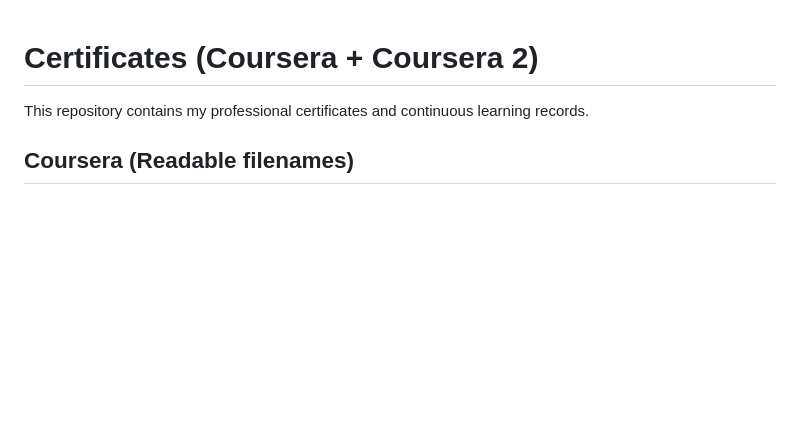
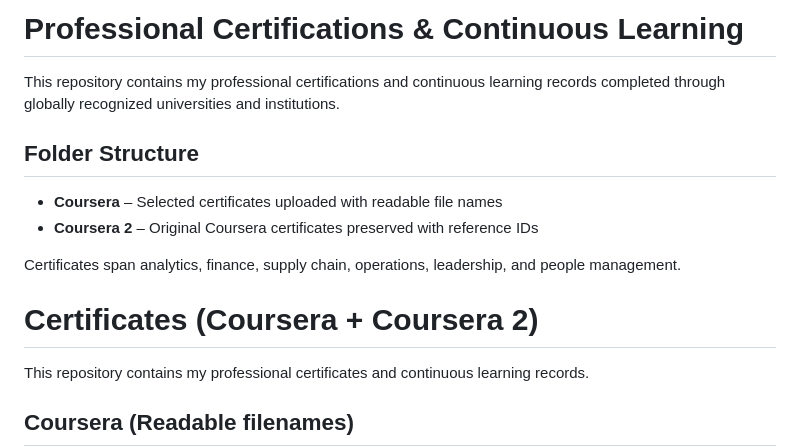
Before and after one commit to tbarua082970/Certificates, a Markdown page: README.md, the part around the change. GitHub-like rendering; blank space fills up the shorter version.

```diff
--- a/README.md
+++ b/README.md
@@ -1,3 +1,15 @@
+# Professional Certifications & Continuous Learning
+
+This repository contains my professional certifications and continuous learning records
+completed through globally recognized universities and institutions.
+
+## Folder Structure
+- **Coursera** – Selected certificates uploaded with readable file names
+- **Coursera 2** – Original Coursera certificates preserved with reference IDs
+
+Certificates span analytics, finance, supply chain, operations, leadership, and people management.
+
+
 # Certificates (Coursera + Coursera 2)
 
 This repository contains my professional certificates and continuous learning records.
```
